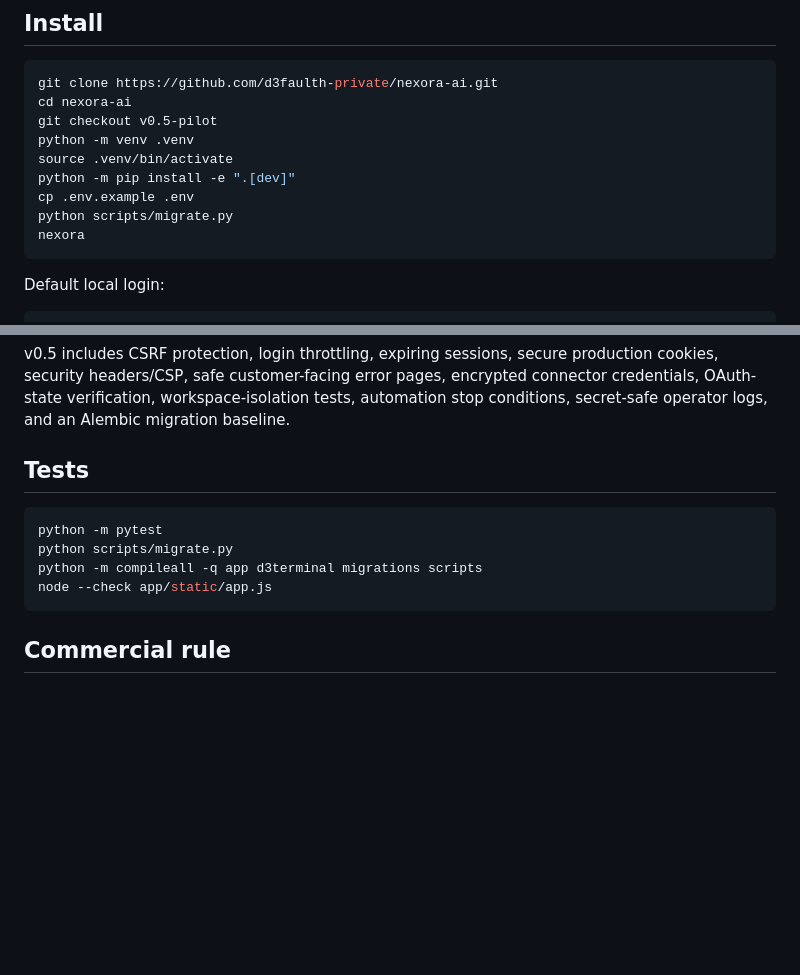
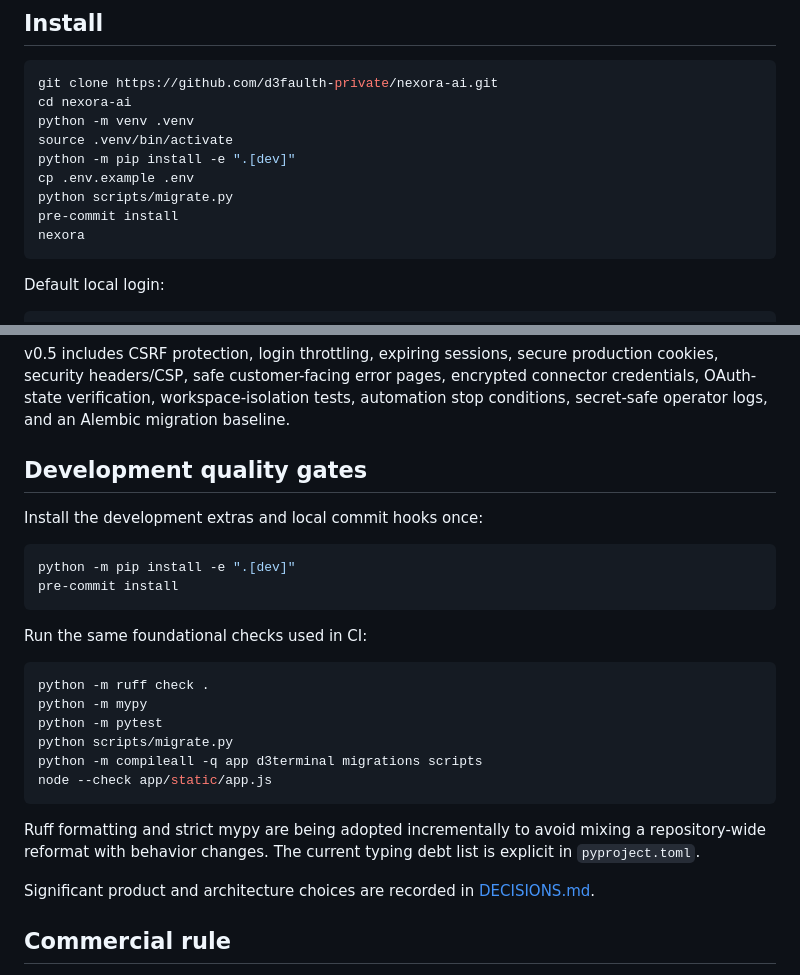
Before and after one commit to d3faulth-private/nexora-ai, a Markdown page: README.md, 2 parts joined by grey strips. Drawn GitHub-style; blank space fills up the shorter version.

Commit message:
docs: document main branch and quality gates

````diff
--- a/README.md
+++ b/README.md
@@ -29,12 +29,12 @@ For production set `DEMO_MODE=false`, strong bootstrap owner credentials, a stro
 ```bash
 git clone https://github.com/d3faulth-private/nexora-ai.git
 cd nexora-ai
-git checkout v0.5-pilot
 python -m venv .venv
 source .venv/bin/activate
 python -m pip install -e ".[dev]"
 cp .env.example .env
 python scripts/migrate.py
+pre-commit install
 nexora
 ```
 
@@ -85,14 +85,29 @@ HubSpot private app credentials and webhook credentials are encrypted before sto
 
 v0.5 includes CSRF protection, login throttling, expiring sessions, secure production cookies, security headers/CSP, safe customer-facing error pages, encrypted connector credentials, OAuth-state verification, workspace-isolation tests, automation stop conditions, secret-safe operator logs, and an Alembic migration baseline.
 
-## Tests
+## Development quality gates
+
+Install the development extras and local commit hooks once:
 
 ```bash
+python -m pip install -e ".[dev]"
+pre-commit install
+```
+
+Run the same foundational checks used in CI:
+
+```bash
+python -m ruff check .
+python -m mypy
 python -m pytest
 python scripts/migrate.py
 python -m compileall -q app d3terminal migrations scripts
 node --check app/static/app.js
 ```
+
+Ruff formatting and strict mypy are being adopted incrementally to avoid mixing a repository-wide reformat with behavior changes. The current typing debt list is explicit in `pyproject.toml`.
+
+Significant product and architecture choices are recorded in [DECISIONS.md](DECISIONS.md).
 
 ## Commercial rule
 
````
